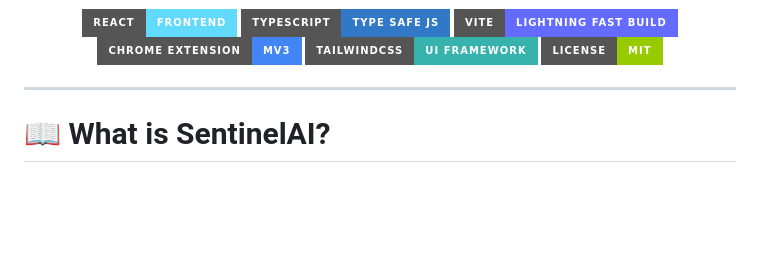
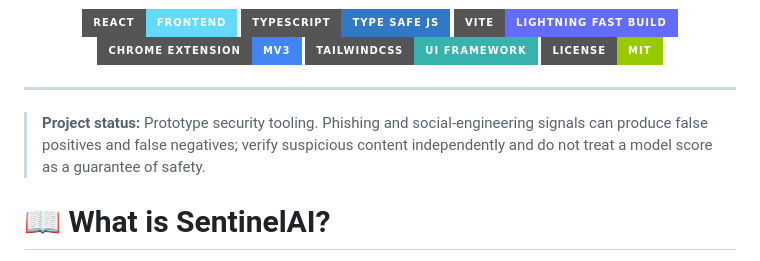
Before and after one commit to kishorekrrish3/SentinelAI, a Markdown page: README.md, the part around the change. Rendered like a GitHub page; badges without logos; blank space fills up the shorter version.

Commit message:
docs: add project status and responsible-use notes

```diff
--- a/README.md
+++ b/README.md
@@ -19,6 +19,9 @@
 </div>
 
 ---
+
+> **Project status:** Prototype security tooling. Phishing and social-engineering signals can produce false positives and false negatives; verify suspicious content independently and do not treat a model score as a guarantee of safety.
+
 
 # 📖 What is SentinelAI?
 
```
